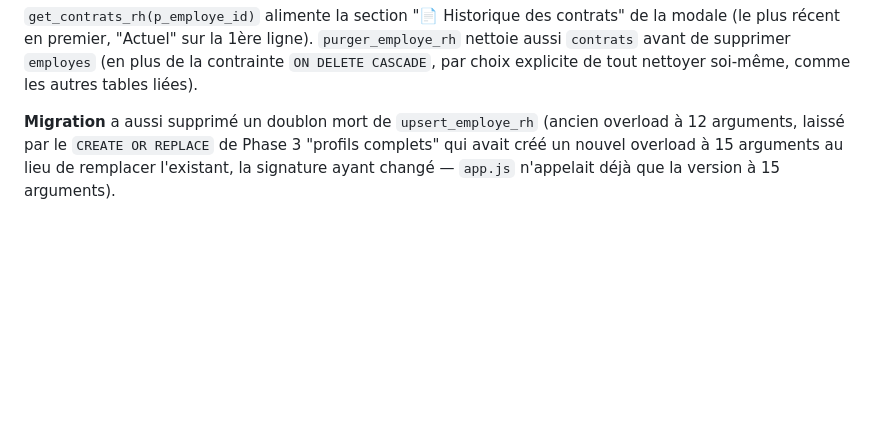
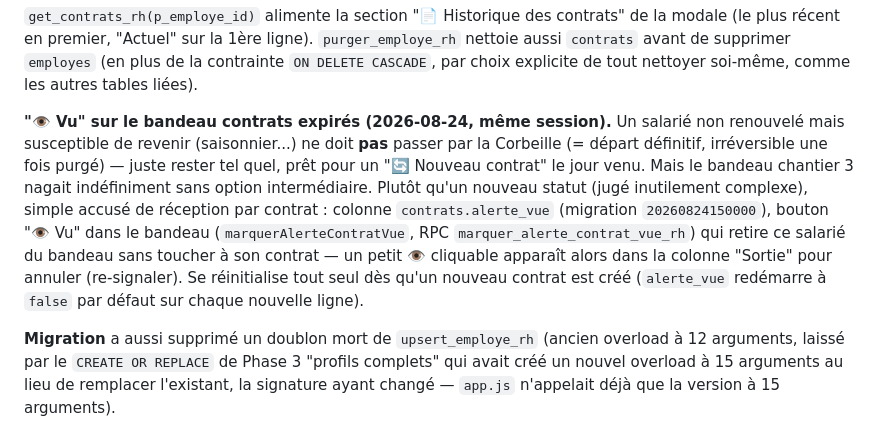
Before and after one commit to hugmsg/rh-metal, a Markdown page: CLAUDE.md, the part around the change. GitHub-like rendering; blank space fills up the shorter version.

Commit message:
docs: documente le bouton Vu sur le bandeau contrats expirés

```diff
--- a/CLAUDE.md
+++ b/CLAUDE.md
@@ -203,6 +203,20 @@ contrats" de la modale (le plus récent en premier, "Actuel" sur la 1ère
 ligne). `purger_employe_rh` nettoie aussi `contrats` avant de supprimer
 `employes` (en plus de la contrainte `ON DELETE CASCADE`, par choix
 explicite de tout nettoyer soi-même, comme les autres tables liées).
+
+**"👁 Vu" sur le bandeau contrats expirés (2026-08-24, même session).**
+Un salarié non renouvelé mais susceptible de revenir (saisonnier...) ne
+doit **pas** passer par la Corbeille (= départ définitif, irréversible une
+fois purgé) — juste rester tel quel, prêt pour un "🔄 Nouveau contrat" le
+jour venu. Mais le bandeau chantier 3 nagait indéfiniment sans option
+intermédiaire. Plutôt qu'un nouveau statut (jugé inutilement complexe),
+simple accusé de réception par contrat : colonne `contrats.alerte_vue`
+(migration `20260824150000`), bouton "👁 Vu" dans le bandeau
+(`marquerAlerteContratVue`, RPC `marquer_alerte_contrat_vue_rh`) qui
+retire ce salarié du bandeau sans toucher à son contrat — un petit 👁
+cliquable apparaît alors dans la colonne "Sortie" pour annuler
+(re-signaler). Se réinitialise tout seul dès qu'un nouveau contrat est créé
+(`alerte_vue` redémarre à `false` par défaut sur chaque nouvelle ligne).
 
 **Migration** a aussi supprimé un doublon mort de `upsert_employe_rh`
 (ancien overload à 12 arguments, laissé par le `CREATE OR REPLACE` de
```
